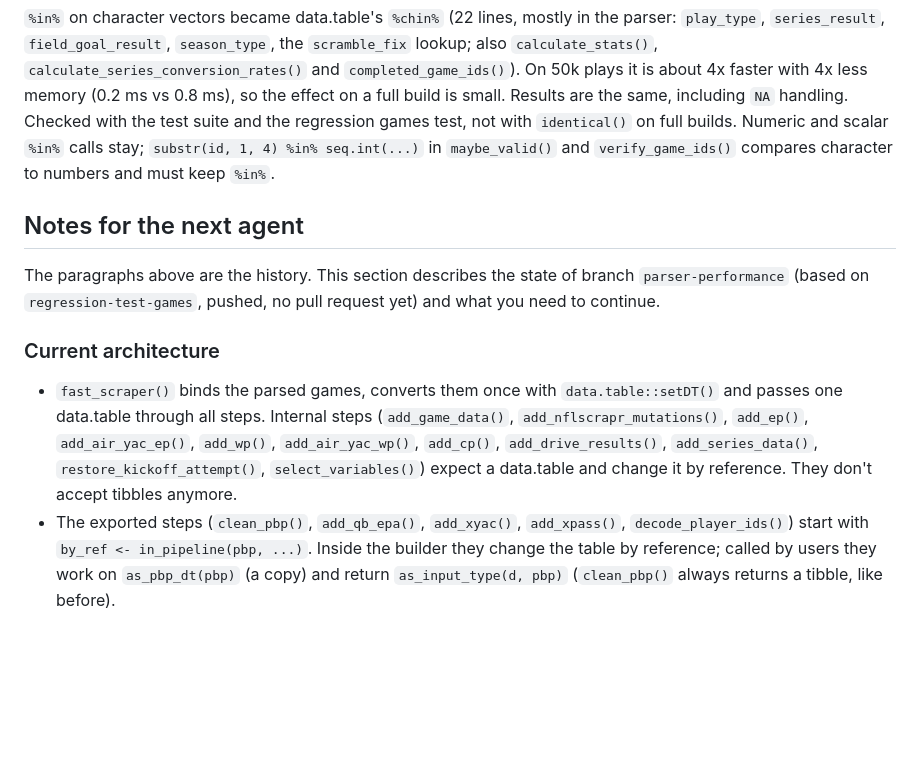
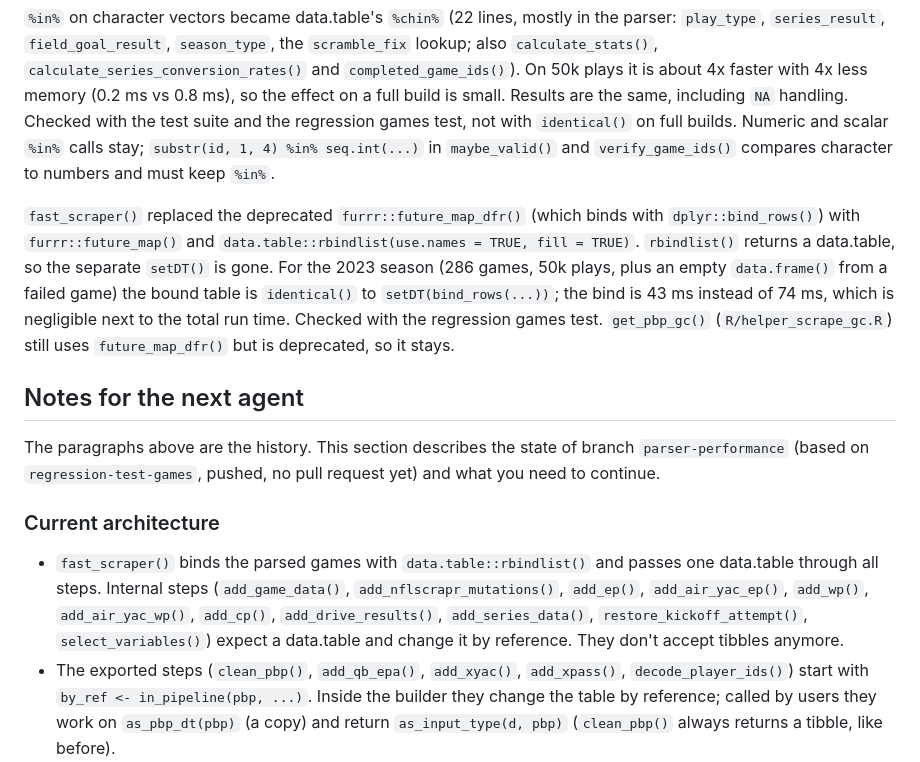
Before and after one commit to nflverse/nflfastR, a Markdown page: data-raw/parser_performance/PLAN.md, the part around the change. Rendered like a GitHub page; blank space fills up the shorter version.

Commit message:
Document the `rbindlist()` change in the parser performance plan
Notes the switch from `future_map_dfr()` to `future_map()` + `rbindlist()` in `fast_scraper()`, the measured gain (74 ms to 43 ms per season, negligible overall), how it was verified, and why `get_pbp_gc()` keeps `future_map_dfr()`. Also updates the architecture notes.

Co-Authored-By: Claude Opus 5.5 <noreply@anthropic.com>

```diff
--- a/data-raw/parser_performance/PLAN.md
+++ b/data-raw/parser_performance/PLAN.md
@@ -76,13 +76,15 @@ Measure memory with `gc(reset = TRUE)` before and the "max used" of `gc()` after
 
 `%in%` on character vectors became data.table's `%chin%` (22 lines, mostly in the parser: `play_type`, `series_result`, `field_goal_result`, `season_type`, the `scramble_fix` lookup; also `calculate_stats()`, `calculate_series_conversion_rates()` and `completed_game_ids()`). On 50k plays it is about 4x faster with 4x less memory (0.2 ms vs 0.8 ms), so the effect on a full build is small. Results are the same, including `NA` handling. Checked with the test suite and the regression games test, not with `identical()` on full builds. Numeric and scalar `%in%` calls stay; `substr(id, 1, 4) %in% seq.int(...)` in `maybe_valid()` and `verify_game_ids()` compares character to numbers and must keep `%in%`.
 
+`fast_scraper()` replaced the deprecated `furrr::future_map_dfr()` (which binds with `dplyr::bind_rows()`) with `furrr::future_map()` and `data.table::rbindlist(use.names = TRUE, fill = TRUE)`. `rbindlist()` returns a data.table, so the separate `setDT()` is gone. For the 2023 season (286 games, 50k plays, plus an empty `data.frame()` from a failed game) the bound table is `identical()` to `setDT(bind_rows(...))`; the bind is 43 ms instead of 74 ms, which is negligible next to the total run time. Checked with the regression games test. `get_pbp_gc()` (`R/helper_scrape_gc.R`) still uses `future_map_dfr()` but is deprecated, so it stays.
+
 ## Notes for the next agent
 
 The paragraphs above are the history. This section describes the state of branch `parser-performance` (based on `regression-test-games`, pushed, no pull request yet) and what you need to continue.
 
 ### Current architecture
 
-- `fast_scraper()` binds the parsed games, converts them once with `data.table::setDT()` and passes one data.table through all steps. Internal steps (`add_game_data()`, `add_nflscrapr_mutations()`, `add_ep()`, `add_air_yac_ep()`, `add_wp()`, `add_air_yac_wp()`, `add_cp()`, `add_drive_results()`, `add_series_data()`, `restore_kickoff_attempt()`, `select_variables()`) expect a data.table and change it by reference. They don't accept tibbles anymore.
+- `fast_scraper()` binds the parsed games with `data.table::rbindlist()` and passes one data.table through all steps. Internal steps (`add_game_data()`, `add_nflscrapr_mutations()`, `add_ep()`, `add_air_yac_ep()`, `add_wp()`, `add_air_yac_wp()`, `add_cp()`, `add_drive_results()`, `add_series_data()`, `restore_kickoff_attempt()`, `select_variables()`) expect a data.table and change it by reference. They don't accept tibbles anymore.
 - The exported steps (`clean_pbp()`, `add_qb_epa()`, `add_xyac()`, `add_xpass()`, `decode_player_ids()`) start with `by_ref <- in_pipeline(pbp, ...)`. Inside the builder they change the table by reference; called by users they work on `as_pbp_dt(pbp)` (a copy) and return `as_input_type(d, pbp)` (`clean_pbp()` always returns a tibble, like before).
 - `build_nflfastR_pbp()` and `fast_scraper()` call `data.table::setDF()` before `make_nflverse_data()`, so the final object is identical to the old one.
 - Model inputs are built with `model_matrix(data, features)`; the feature vectors are `ep_model_features`, `wp_model_features`, `wp_spread_model_features`, `cp_model_features`, `xpass_model_features` and `xyac_model_features`.
```
